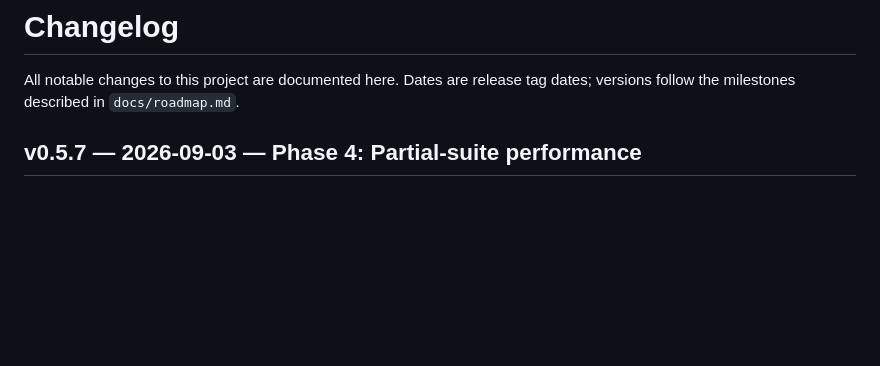
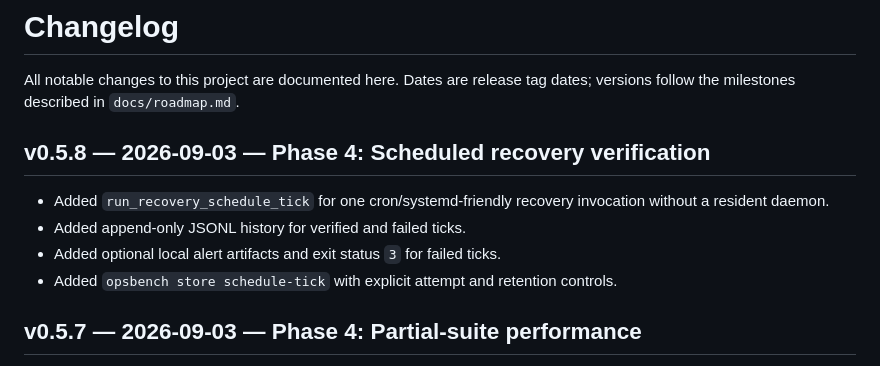
Before and after one commit to jagarkarlo/opsbench, a Markdown page: CHANGELOG.md, the part around the change. Rendered like a GitHub page; blank space fills up the shorter version.

```diff
--- a/CHANGELOG.md
+++ b/CHANGELOG.md
@@ -2,6 +2,15 @@
 
 All notable changes to this project are documented here. Dates are release
 tag dates; versions follow the milestones described in `docs/roadmap.md`.
+
+## v0.5.8 — 2026-09-03 — Phase 4: Scheduled recovery verification
+
+- Added `run_recovery_schedule_tick` for one cron/systemd-friendly recovery
+  invocation without a resident daemon.
+- Added append-only JSONL history for verified and failed ticks.
+- Added optional local alert artifacts and exit status `3` for failed ticks.
+- Added `opsbench store schedule-tick` with explicit attempt and retention
+  controls.
 
 ## v0.5.7 — 2026-09-03 — Phase 4: Partial-suite performance
 
```
Also changed, not shown: README.md (+16 -0 lines), docs/roadmap.md (+7 -1 lines).
